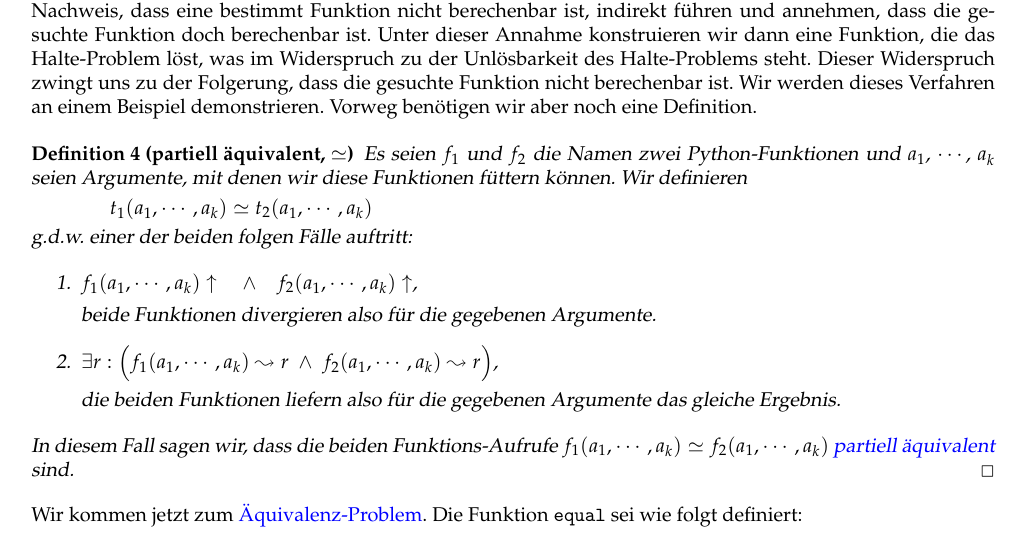
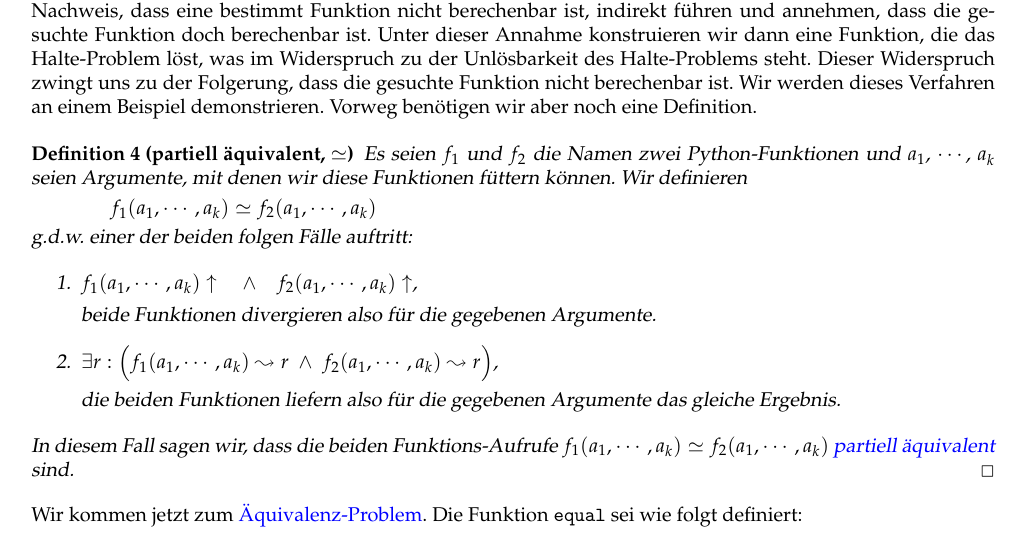
Before and after one commit to karlstroetmann/Logic, a LaTeX thesis (Lecture-Notes-Python/logic.tex, which reads Lecture-Notes-Python/grenzen.tex): part of page 58 of 107, cut so that both start at the same text. The pictures show the PDF file Lecture-Notes-Python/logic.pdf that the author committed with the source.

Commit message:
type fixed

```diff
--- a/Lecture-Notes-Python/grenzen.tex
+++ b/Lecture-Notes-Python/grenzen.tex
@@ -358,7 +358,7 @@ noch eine Definition.
 \begin{Definition}[partiell äquivalent, $\simeq$]
 Es seien $f_1$ und $f_2$ die Namen zwei \textsl{Python}-Funktionen und
   $a_1$, $\cdots$, $a_k$ seien Argumente, mit denen wir diese Funktionen füttern können. Wir definieren \\[0.1cm]
-\hspace*{1.3cm} $t_1(a_1,\cdots,a_k) \simeq t_2(a_1,\cdots,a_k)$ \\[0.1cm]
+\hspace*{1.3cm} $f_1(a_1,\cdots,a_k) \simeq f_2(a_1,\cdots,a_k)$ \\[0.1cm]
 g.d.w. einer der beiden folgen Fälle auftritt:
 \begin{enumerate}
 \item $f_1(a_1,\cdots,a_k)\uparrow \quad\wedge\quad f_2(a_1,\cdots,a_k)\uparrow$,
```
Also changed, not shown: Lecture-Notes-Python/logic.pdf.
